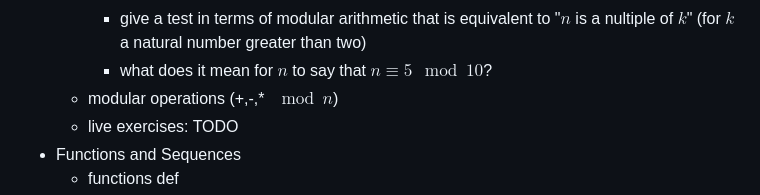
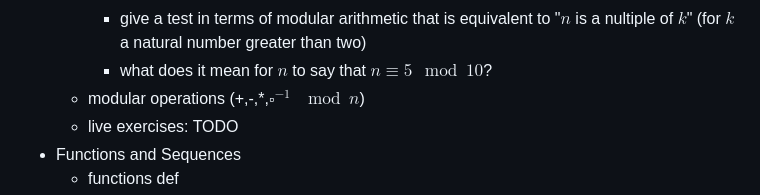
Before and after one commit to pauldubois98/RefresherMaths2023, a Markdown page: Notes.md, the part around the change. Rendered like a GitHub page.

Commit message:
added mod inverses

```diff
--- a/Notes.md
+++ b/Notes.md
@@ -60,7 +60,7 @@ $\newcommand{\or}{\text{ or }}$
     - give a test in terms of modular arithmetic that is equivalent to "$n$ is odd"
     - give a test in terms of modular arithmetic that is equivalent to "$n$ is a nultiple of $k$" (for $k$ a natural number greater than two)
     - what does it mean for $n$ to say that $n \equiv 5 \mod 10$?
-  - modular operations (+,-,\* $\mod n$)
+  - modular operations (+,-,\*,$\square^{-1}$ $\mod n$)
   - live exercises: TODO
 - Functions and Sequences
   - functions def
```
